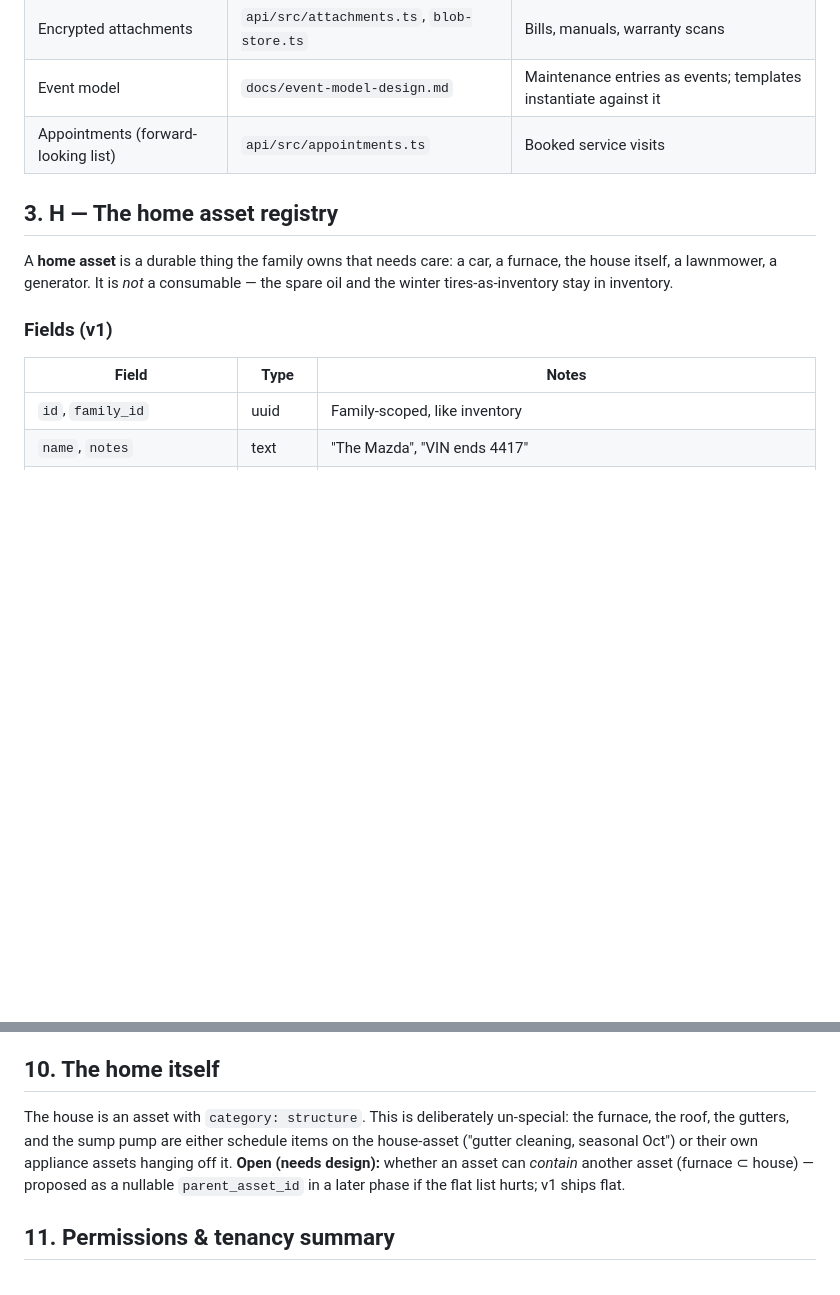
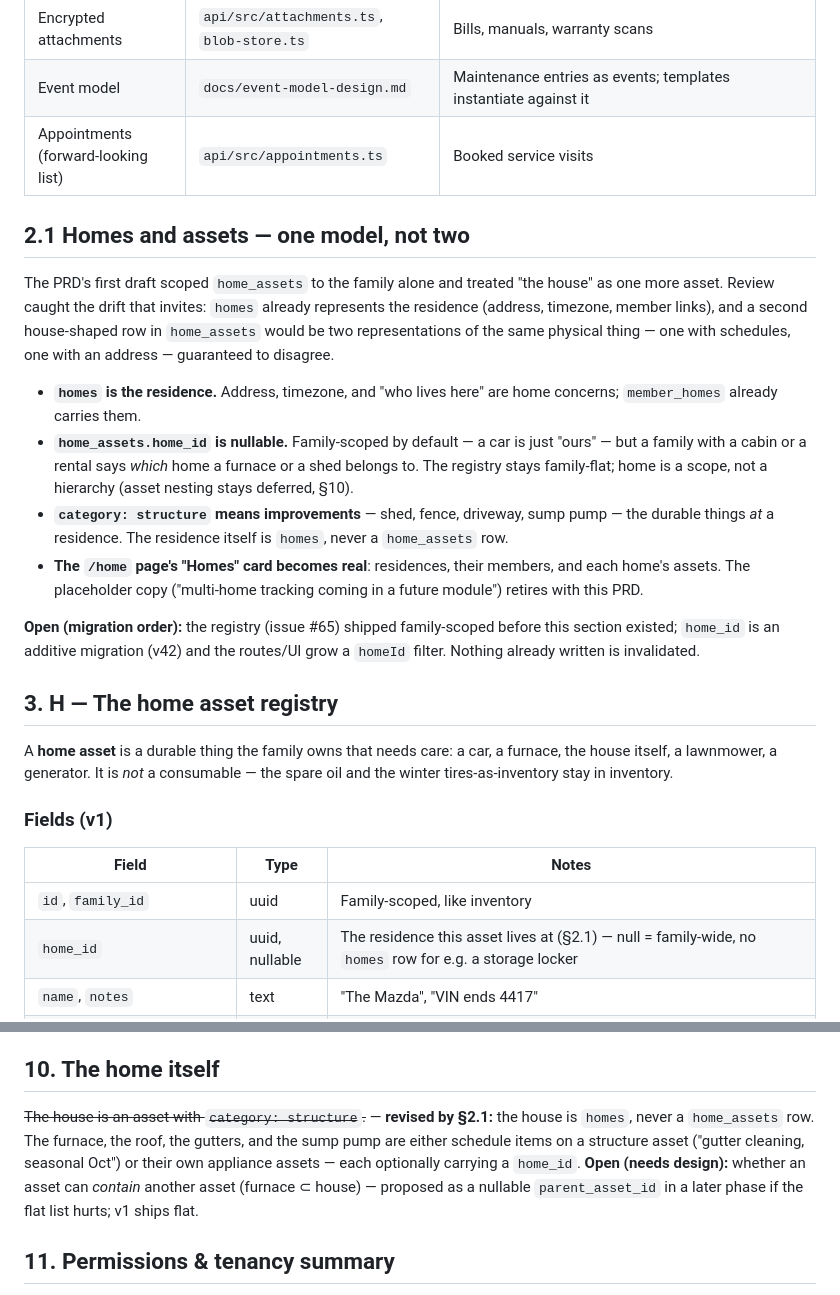
Before and after one commit to stewartshea/nido, a Markdown page: docs/home-modules-prd.md, 2 parts joined by grey strips. Rendered like a GitHub page; blank space fills up the shorter version.

```diff
--- a/docs/home-modules-prd.md
+++ b/docs/home-modules-prd.md
@@ -42,6 +46,32 @@ has, which is the strongest argument for the shape of this PRD.
 | Encrypted attachments | `api/src/attachments.ts`, `blob-store.ts` | Bills, manuals, warranty scans |
 | Event model | `docs/event-model-design.md` | Maintenance entries as events; templates instantiate against it |
 | Appointments (forward-looking list) | `api/src/appointments.ts` | Booked service visits |
+
+## 2.1 Homes and assets — one model, not two
+
+The PRD's first draft scoped `home_assets` to the family alone and treated
+"the house" as one more asset. Review caught the drift that invites: `homes`
+already represents the residence (address, timezone, member links), and a
+second house-shaped row in `home_assets` would be two representations of the
+same physical thing — one with schedules, one with an address — guaranteed to
+disagree.
+
+- **`homes` is the residence.** Address, timezone, and "who lives here" are
+  home concerns; `member_homes` already carries them.
+- **`home_assets.home_id` is nullable.** Family-scoped by default — a car is
+  just "ours" — but a family with a cabin or a rental says *which* home a
+  furnace or a shed belongs to. The registry stays family-flat; home is a
+  scope, not a hierarchy (asset nesting stays deferred, §10).
+- **`category: structure` means improvements** — shed, fence, driveway, sump
+  pump — the durable things *at* a residence. The residence itself is
+  `homes`, never a `home_assets` row.
+- **The `/home` page's "Homes" card becomes real**: residences, their
+  members, and each home's assets. The placeholder copy ("multi-home
+  tracking coming in a future module") retires with this PRD.
+
+**Open (migration order):** the registry (issue #65) shipped family-scoped
+before this section existed; `home_id` is an additive migration (v42) and the
+routes/UI grow a `homeId` filter. Nothing already written is invalidated.
 
 ## 3. H — The home asset registry
 
@@ -54,6 +84,7 @@ the spare oil and the winter tires-as-inventory stay in inventory.
 | Field | Type | Notes |
 | --- | --- | --- |
 | `id`, `family_id` | uuid | Family-scoped, like inventory |
+| `home_id` | uuid, nullable | The residence this asset lives at (§2.1) — null = family-wide, no `homes` row for e.g. a storage locker |
 | `name`, `notes` | text | "The Mazda", "VIN ends 4417" |
 | `category` | enum | Controlled vocabulary (`vehicle`, `appliance`, `hvac`, `structure`, `outdoor`, `other`) — same registry pattern as inventory categories, not free text, so assets can be reported on |
 | `manufacturer`, `model`, `model_year`, `serial` | text, int, text | The identity quartet. Optional, but it is what makes manuals (§7.4) and populated details (§7.5) possible |
@@ -308,11 +339,12 @@ fine and expected — entries simply record it as no-provider plus notes.
 
 ## 10. The home itself
 
-The house is an asset with `category: structure`. This is deliberately
-un-special: the furnace, the roof, the gutters, and the sump pump are either
-schedule items on the house-asset ("gutter cleaning, seasonal Oct") or their
-own appliance assets hanging off it. **Open (needs design):** whether an asset
-can *contain* another asset (furnace ⊂ house) — proposed as a nullable
+~~The house is an asset with `category: structure`.~~ — **revised by §2.1:**
+the house is `homes`, never a `home_assets` row. The furnace, the roof, the
+gutters, and the sump pump are either schedule items on a structure asset
+("gutter cleaning, seasonal Oct") or their own appliance assets — each
+optionally carrying a `home_id`. **Open (needs design):** whether an asset can
+*contain* another asset (furnace ⊂ house) — proposed as a nullable
 `parent_asset_id` in a later phase if the flat list hurts; v1 ships flat.
 
 ## 11. Permissions & tenancy summary
```
Also changed, not shown: other parts of docs/home-modules-prd.md (+6 -2 lines), GLOSSARY.md (+18 -8 lines).
